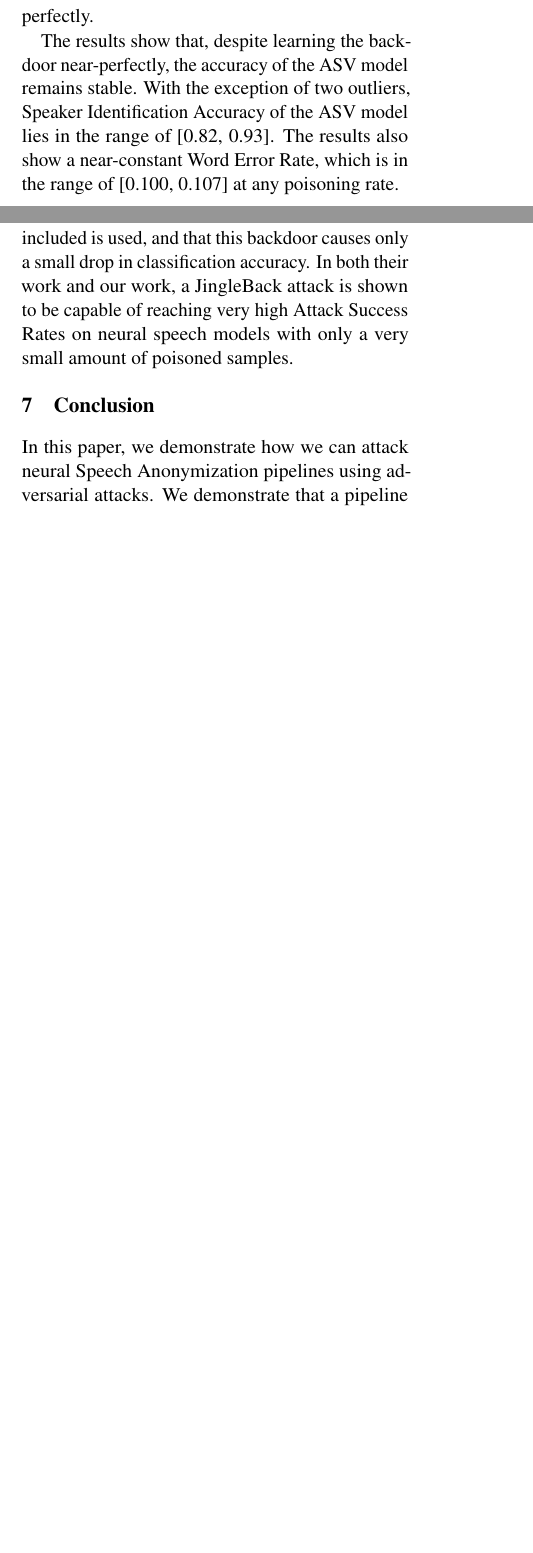
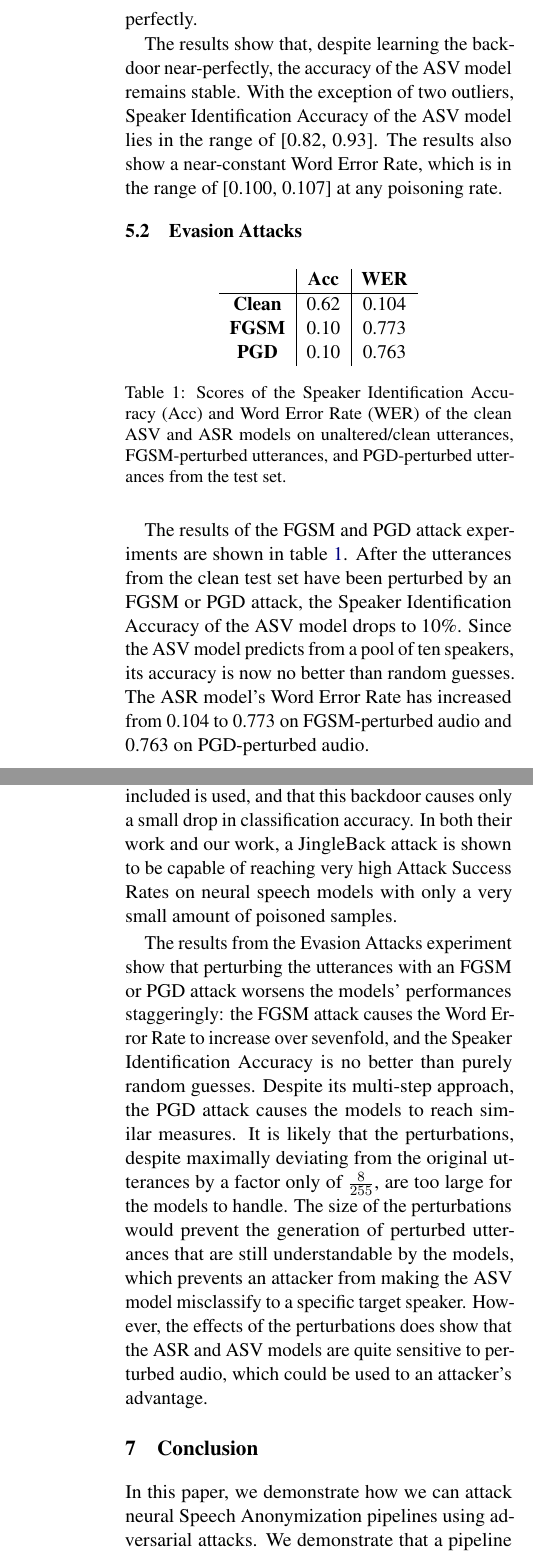
Before and after one commit to daanbrugmans/ru-automatic-speech-recognition-23-24, a LaTeX paper (paper/paper.tex): two parts of the columns of pages 6 and 7 of 9 before the commit and two parts of the columns of pages 7 and 8 of 10 after it, joined at a grey line, cut so that both start at the same text, the shorter picture padded with empty space. The pictures show the PDF file paper/paper.pdf that the author committed with the source.

Commit message:
Finished the paper

```diff
--- a/paper/paper.tex
+++ b/paper/paper.tex
@@ -374,9 +376,27 @@ The results show that, despite learning the backdoor near-perfectly, the accurac
 With the exception of two outliers, Speaker Identification Accuracy of the ASV model lies in the range of [0.82, 0.93].
 The results also show a near-constant Word Error Rate, which is in the range of [0.100, 0.107] at any poisoning rate.
 
+\subsection{Evasion Attacks}
+\begin{table}[h]
+    \centering
+    \begin{tabular}{c|c|c}
+        & \textbf{Acc} & \textbf{WER} \\
+        \hline
+        \textbf{Clean} & 0.62 & 0.104 \\
+        \textbf{FGSM} & 0.10 & 0.773 \\
+        \textbf{PGD} & 0.10 & 0.763
+    \end{tabular}
+    \caption{Scores of the Speaker Identification Accuracy (Acc) and Word Error Rate (WER) of the clean ASV and ASR models on unaltered/clean utterances, FGSM-perturbed utterances, and PGD-perturbed utterances from the test set.}
+    \label{tab:evasion_metrics}
+\end{table}
+
+The results of the FGSM and PGD attack experiments are shown in table \ref{tab:evasion_metrics}.
+After the utterances from the clean test set have been perturbed by an FGSM or PGD attack, the Speaker Identification Accuracy of the ASV model drops to 10\%.
+Since the ASV model predicts from a pool of ten speakers, its accuracy is now no better than random guesses.
+The ASR model's Word Error Rate has increased from 0.104 to 0.773 on FGSM-perturbed audio and 0.763 on PGD-perturbed audio.
 
 \section{Discussion}
-The results show that a simple JingleBack backdoor can successfully be inserted into \citeauthor{roddeman2024anonymization}'s ASV model using only 5 backdoored speech utterances, and that this number of backdoored utterances is sufficient in making the model misclassify 95\% of all utterances with the JingleBack trigger inserted.
+The results from the Backdoor Attack experiment show that a simple JingleBack backdoor can successfully be inserted into \citeauthor{roddeman2024anonymization}'s ASV model using only 5 backdoored speech utterances, and that this number of backdoored utterances is sufficient in making the model misclassify 95\% of all utterances with the JingleBack trigger inserted.
 The accuracy of the ASV model is not compromised as this backdoor is learned, with the ASV model being able to identify at least 80\% of all speakers correctly when given an utterance without the trigger, which is a higher accuracy than the clean ASV model.
 This combination of a good accuracy and near-perfect Attack Success Rate should fulfill the wishes of an attacker, who aims to exploit model behavior using the trigger, and wants the model to learn this trigger as effectively as possible, without decreasing the clean accuracy, which would raise suspicion.
 
@@ -388,6 +408,12 @@ The results shown here are in line with the results of \citet{stefanos2023jingle
 In their work, they show that a JingleBack attack is capable of reaching an Attack Success Rate of up to 96\% with a poisoning rate of only 0.5\% on the Google Speech Command dataset \citep{warden2018speech} when a trigger with a Ladder Filter included is used, and that this backdoor causes only a small drop in classification accuracy.
 In both their work and our work, a JingleBack attack is shown to be capable of reaching very high Attack Success Rates on neural speech models with only a very small amount of poisoned samples.
 
+The results from the Evasion Attacks experiment show that perturbing the utterances with an FGSM or PGD attack worsens the models' performances staggeringly: the FGSM attack causes the Word Error Rate to increase over sevenfold, and the Speaker Identification Accuracy is no better than purely random guesses.
+Despite its multi-step approach, the PGD attack causes the models to reach similar measures.
+It is likely that the perturbations, despite maximally deviating from the original utterances by a factor only of $\frac{8}{255}$, are too large for the models to handle.
+The size of the perturbations would prevent the generation of perturbed utterances that are still understandable by the models, which prevents an attacker from making the ASV model misclassify to a specific target speaker.
+However, the effects of the perturbations does show that the ASR and ASV models are quite sensitive to perturbed audio, which could be used to an attacker's advantage.
+
 \section{Conclusion}
 In this paper, we demonstrate how we can attack neural Speech Anonymization pipelines using adversarial attacks.
 We demonstrate that a pipeline that optimizes for lightweight effects-based speaker pseudonymization using neural speech models can be backdoored using a JingleBack attack, where the trigger is also another audio effect, and that such an attack can introduce a near-perfect backdoor into the neural models with as little as five adversarial examples.
```
Also changed, not shown: attack_ideas.txt (deleted, +0 -2 lines), code/metrics.py (+0 -32 lines), paper/paper.pdf, paper/paper.tex (53 more changed lines), 11 other files.
